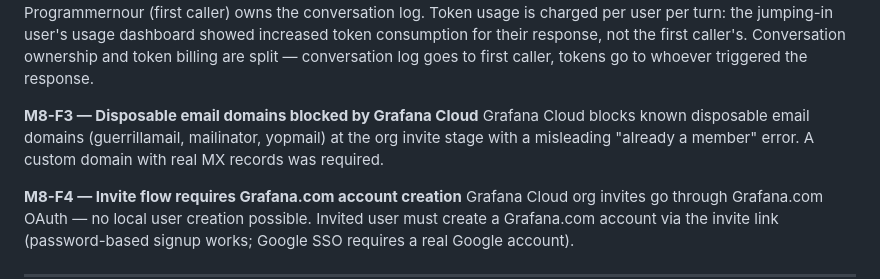
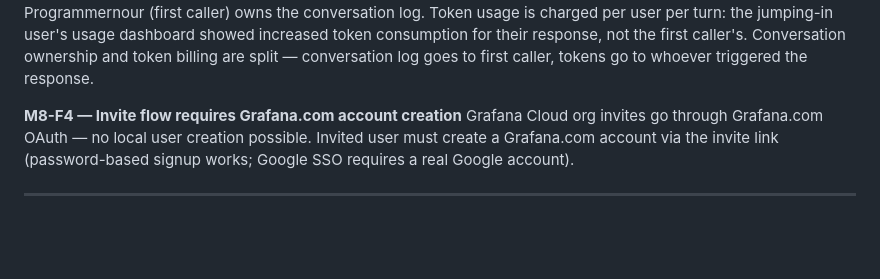
Before and after one commit to nour-sb/sandbox-gitops, a Markdown page: MILESTONES.md, the part around the change. Rendered like a GitHub page; blank space fills up the shorter version.

Commit message:
remove M8-F3 — disposable email block, not relevant to assistant testing
Co-Authored-By: Claude Sonnet 4.6 <noreply@anthropic.com>

```diff
--- a/MILESTONES.md
+++ b/MILESTONES.md
@@ -163,9 +163,6 @@ Editor-level Grafana accounts receive the same quality AI responses as Admin. Ro
 
 **M8-F2 — Thread attributes to first caller; shared context window for all users**
 The Slack thread is the AI's context window — any user who posts @Grafana in the thread continues the same conversation with full prior context. However, the conversation record is attributed entirely to whoever first triggered @Grafana. grafana-test posted @Grafana in the thread and got a full AI response, but had zero conversation records in their assistant history. Programmernour (first caller) owns the conversation log. Token usage is charged per user per turn: the jumping-in user's usage dashboard showed increased token consumption for their response, not the first caller's. Conversation ownership and token billing are split — conversation log goes to first caller, tokens go to whoever triggered the response.
-
-**M8-F3 — Disposable email domains blocked by Grafana Cloud**
-Grafana Cloud blocks known disposable email domains (guerrillamail, mailinator, yopmail) at the org invite stage with a misleading "already a member" error. A custom domain with real MX records was required.
 
 **M8-F4 — Invite flow requires Grafana.com account creation**
 Grafana Cloud org invites go through Grafana.com OAuth — no local user creation possible. Invited user must create a Grafana.com account via the invite link (password-based signup works; Google SSO requires a real Google account).
```
